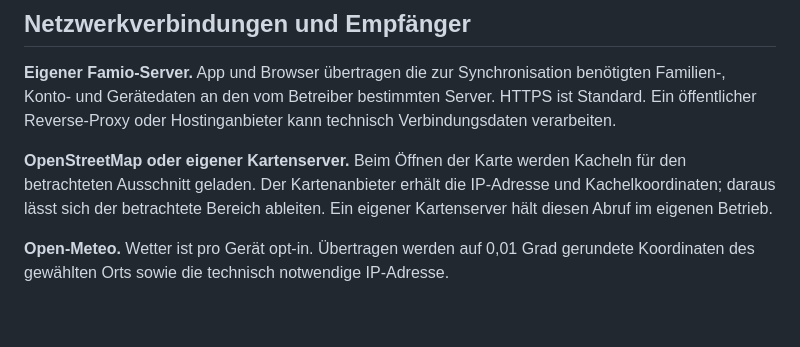
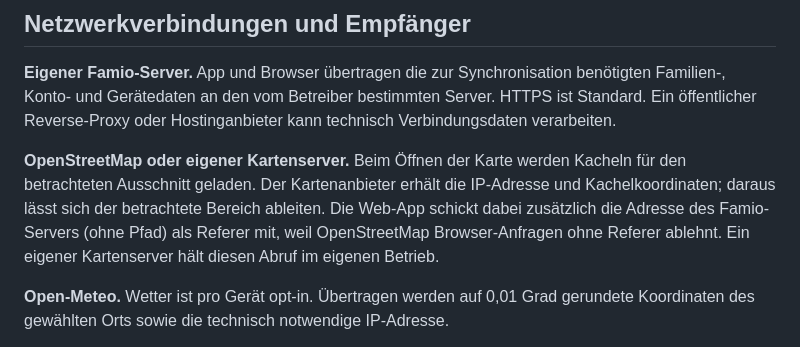
Before and after one commit to Dasevo-Digital/Famio, a Markdown page: docs/datenschutz.md, the part around the change. GitHub-like rendering; blank space fills up the shorter version.

Commit message:
Datenschutzhinweise: Web-App schickt beim Laden der Karte die Server-Adresse als Referer

```diff
--- a/docs/datenschutz.md
+++ b/docs/datenschutz.md
@@ -49,7 +49,9 @@ kann technisch Verbindungsdaten verarbeiten.
 **OpenStreetMap oder eigener Kartenserver.** Beim Öffnen der Karte werden
 Kacheln für den betrachteten Ausschnitt geladen. Der Kartenanbieter erhält die
 IP-Adresse und Kachelkoordinaten; daraus lässt sich der betrachtete Bereich
-ableiten. Ein eigener Kartenserver hält diesen Abruf im eigenen Betrieb.
+ableiten. Die Web-App schickt dabei zusätzlich die Adresse des Famio-Servers
+(ohne Pfad) als Referer mit, weil OpenStreetMap Browser-Anfragen ohne Referer
+ablehnt. Ein eigener Kartenserver hält diesen Abruf im eigenen Betrieb.
 
 **Open-Meteo.** Wetter ist pro Gerät opt-in. Übertragen werden auf 0,01 Grad
 gerundete Koordinaten des gewählten Orts sowie die technisch notwendige
```
